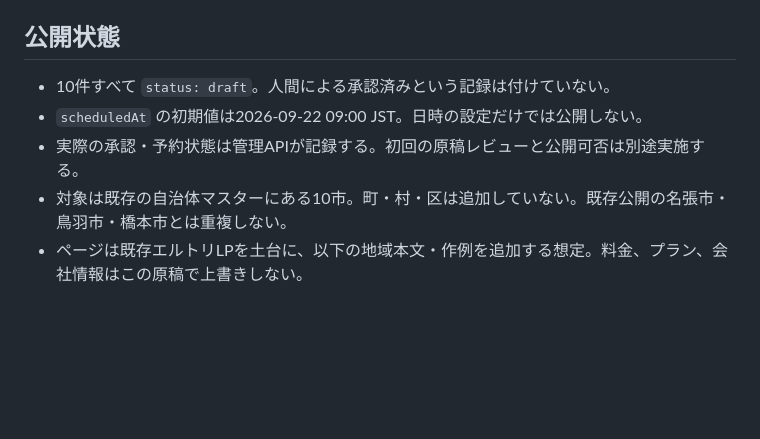
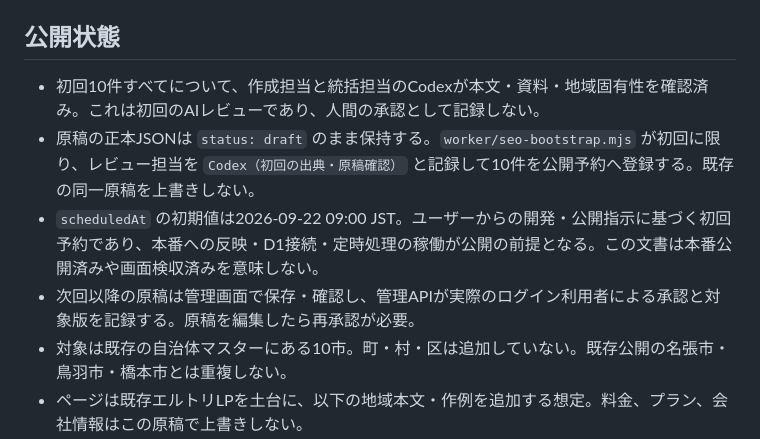
Before and after one commit to layrinc/layr-hp, a Markdown page: docs/seo/20260921-initial-editorial-review.md, the part around the change. Rendered like a GitHub page; blank space fills up the shorter version.

Commit message:
docs: record initial review and SEO growth operation procedures

```diff
--- a/docs/seo/20260921-initial-editorial-review.md
+++ b/docs/seo/20260921-initial-editorial-review.md
@@ -6,9 +6,10 @@
 
 ## 公開状態
 
-- 10件すべて `status: draft`。人間による承認済みという記録は付けていない。
-- `scheduledAt` の初期値は2026-09-22 09:00 JST。日時の設定だけでは公開しない。
-- 実際の承認・予約状態は管理APIが記録する。初回の原稿レビューと公開可否は別途実施する。
+- 初回10件すべてについて、作成担当と統括担当のCodexが本文・資料・地域固有性を確認済み。これは初回のAIレビューであり、人間の承認として記録しない。
+- 原稿の正本JSONは `status: draft` のまま保持する。`worker/seo-bootstrap.mjs` が初回に限り、レビュー担当を `Codex（初回の出典・原稿確認）` と記録して10件を公開予約へ登録する。既存の同一原稿を上書きしない。
+- `scheduledAt` の初期値は2026-09-22 09:00 JST。ユーザーからの開発・公開指示に基づく初回予約であり、本番への反映・D1接続・定時処理の稼働が公開の前提となる。この文書は本番公開済みや画面検収済みを意味しない。
+- 次回以降の原稿は管理画面で保存・確認し、管理APIが実際のログイン利用者による承認と対象版を記録する。原稿を編集したら再承認が必要。
 - 対象は既存の自治体マスターにある10市。町・村・区は追加していない。既存公開の名張市・鳥羽市・橋本市とは重複しない。
 - ページは既存エルトリLPを土台に、以下の地域本文・作例を追加する想定。料金、プラン、会社情報はこの原稿で上書きしない。
 
```
Also changed, not shown: docs/seo/ltori-growth-operations.md (added, +137 -0 lines).
